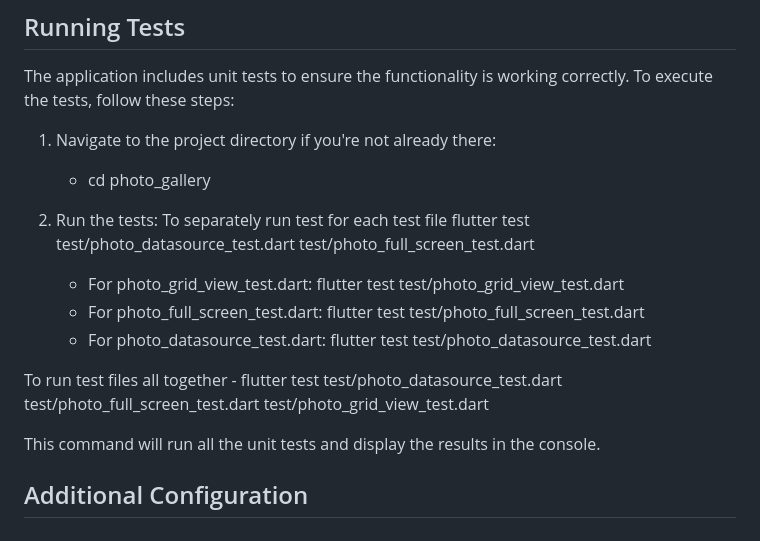
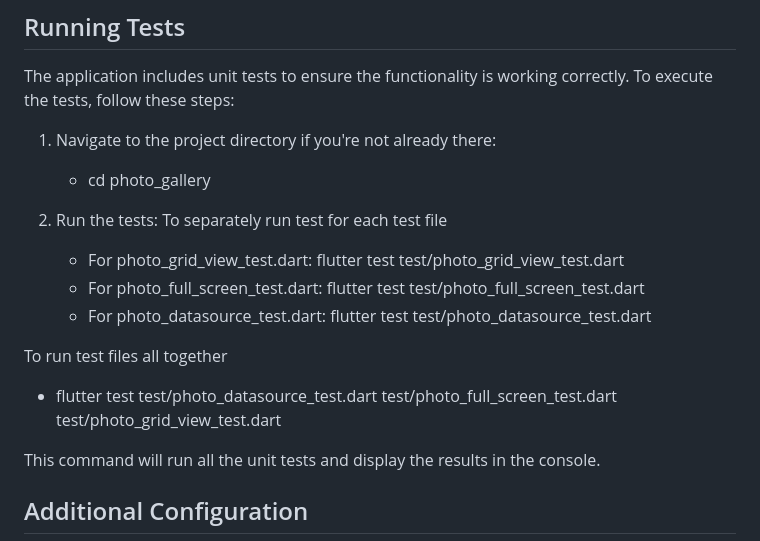
Before and after one commit to theakanfecode1/photo-gallery, a Markdown page: README.md, the part around the change. Rendered like a GitHub page.

Commit message:
chore: README.md update

```diff
--- a/README.md
+++ b/README.md
@@ -38,14 +38,13 @@ tests, follow these steps:
     - cd photo_gallery
 
 2. Run the tests:
-To separately run test for each test file flutter test test/photo_datasource_test.dart
-   test/photo_full_screen_test.dart
+To separately run test for each test file
     - For photo_grid_view_test.dart: flutter test test/photo_grid_view_test.dart
     - For photo_full_screen_test.dart: flutter test test/photo_full_screen_test.dart
     - For photo_datasource_test.dart: flutter test test/photo_datasource_test.dart
 
 To run test files all together
-    - flutter test test/photo_datasource_test.dart test/photo_full_screen_test.dart
+   -  flutter test test/photo_datasource_test.dart test/photo_full_screen_test.dart
       test/photo_grid_view_test.dart
 
 This command will run all the unit tests and display the results in the console.
```
